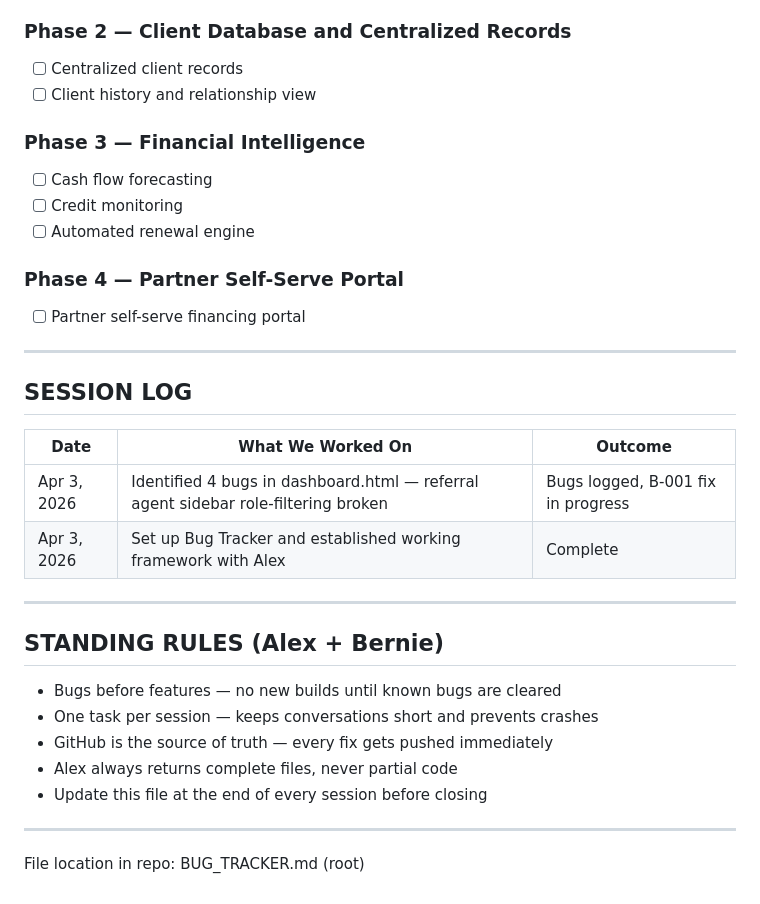
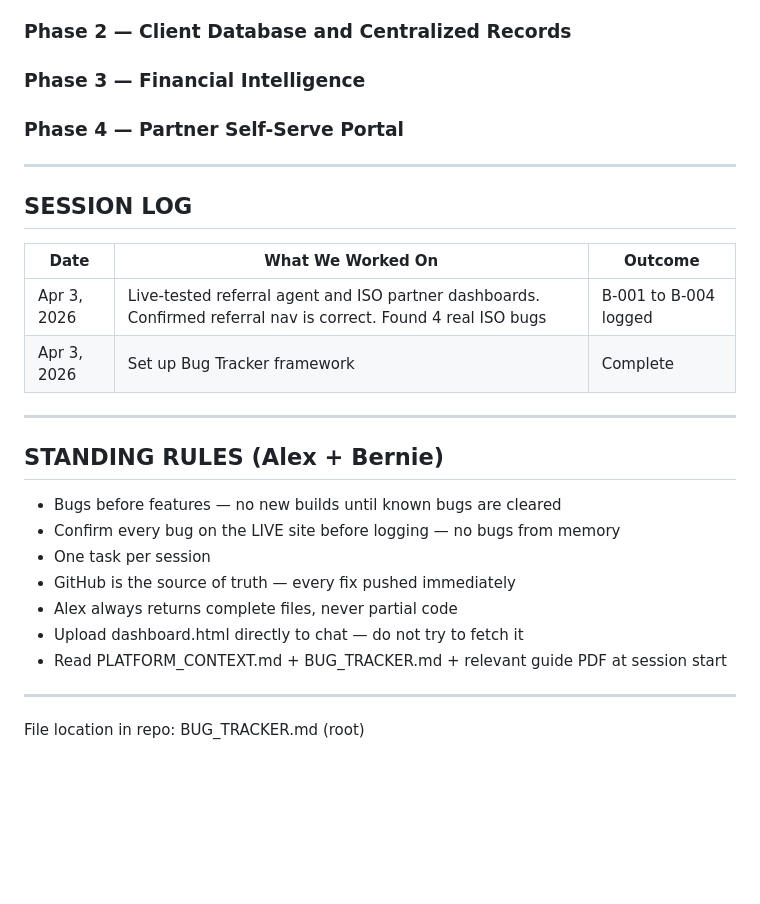
Before and after one commit to bshimkovitz-Alliancefinancing/alliance-financing-ai, a Markdown page: BUG_TRACKER.md, the part around one of its changes. Drawn GitHub-style; blank space fills up the shorter version.

```diff
--- a/BUG_TRACKER.md
+++ b/BUG_TRACKER.md
@@ -49,16 +67,8 @@ Status key: Open / In Progress / Fixed / Deferred
 - [ ] Application Tracker (real-time status visibility)
 
 ### Phase 2 — Client Database and Centralized Records
-- [ ] Centralized client records
-- [ ] Client history and relationship view
-
 ### Phase 3 — Financial Intelligence
-- [ ] Cash flow forecasting
-- [ ] Credit monitoring
-- [ ] Automated renewal engine
-
 ### Phase 4 — Partner Self-Serve Portal
-- [ ] Partner self-serve financing portal
 
 ---
 
@@ -66,18 +76,20 @@ Status key: Open / In Progress / Fixed / Deferred
 
 | Date | What We Worked On | Outcome |
 |------|-------------------|---------|
-| Apr 3, 2026 | Identified 4 bugs in dashboard.html — referral agent sidebar role-filtering broken | Bugs logged, B-001 fix in progress |
-| Apr 3, 2026 | Set up Bug Tracker and established working framework with Alex | Complete |
+| Apr 3, 2026 | Live-tested referral agent and ISO partner dashboards. Confirmed referral nav is correct. Found 4 real ISO bugs | B-001 to B-004 logged |
+| Apr 3, 2026 | Set up Bug Tracker framework | Complete |
 
 ---
 
 ## STANDING RULES (Alex + Bernie)
 
 - Bugs before features — no new builds until known bugs are cleared
-- One task per session — keeps conversations short and prevents crashes
-- GitHub is the source of truth — every fix gets pushed immediately
+- Confirm every bug on the LIVE site before logging — no bugs from memory
+- One task per session
+- GitHub is the source of truth — every fix pushed immediately
 - Alex always returns complete files, never partial code
-- Update this file at the end of every session before closing
+- Upload dashboard.html directly to chat — do not try to fetch it
+- Read PLATFORM_CONTEXT.md + BUG_TRACKER.md + relevant guide PDF at session start
 
 ---
 File location in repo: BUG_TRACKER.md (root)
```
Also changed, not shown: other parts of BUG_TRACKER.md (+24 -6 lines).
